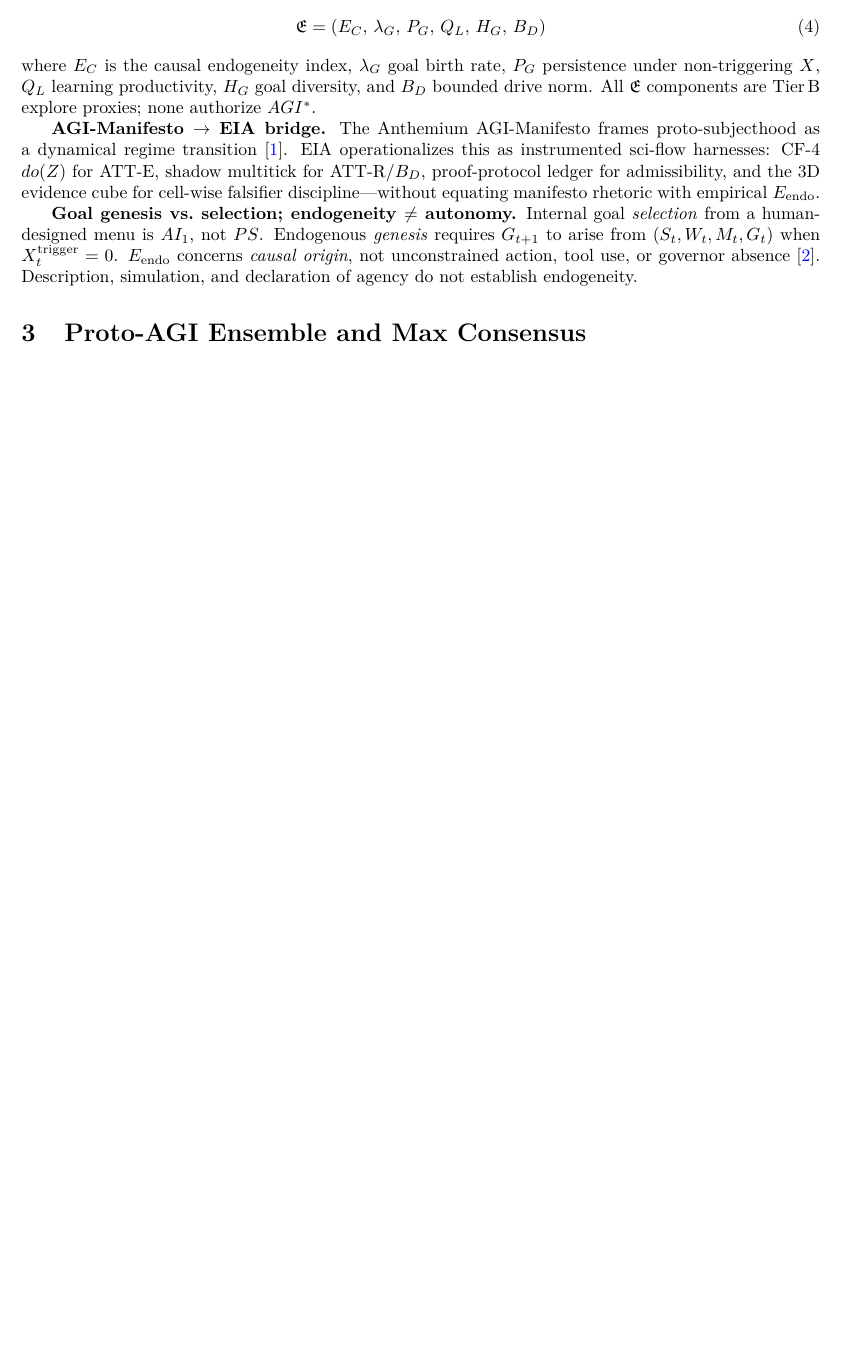
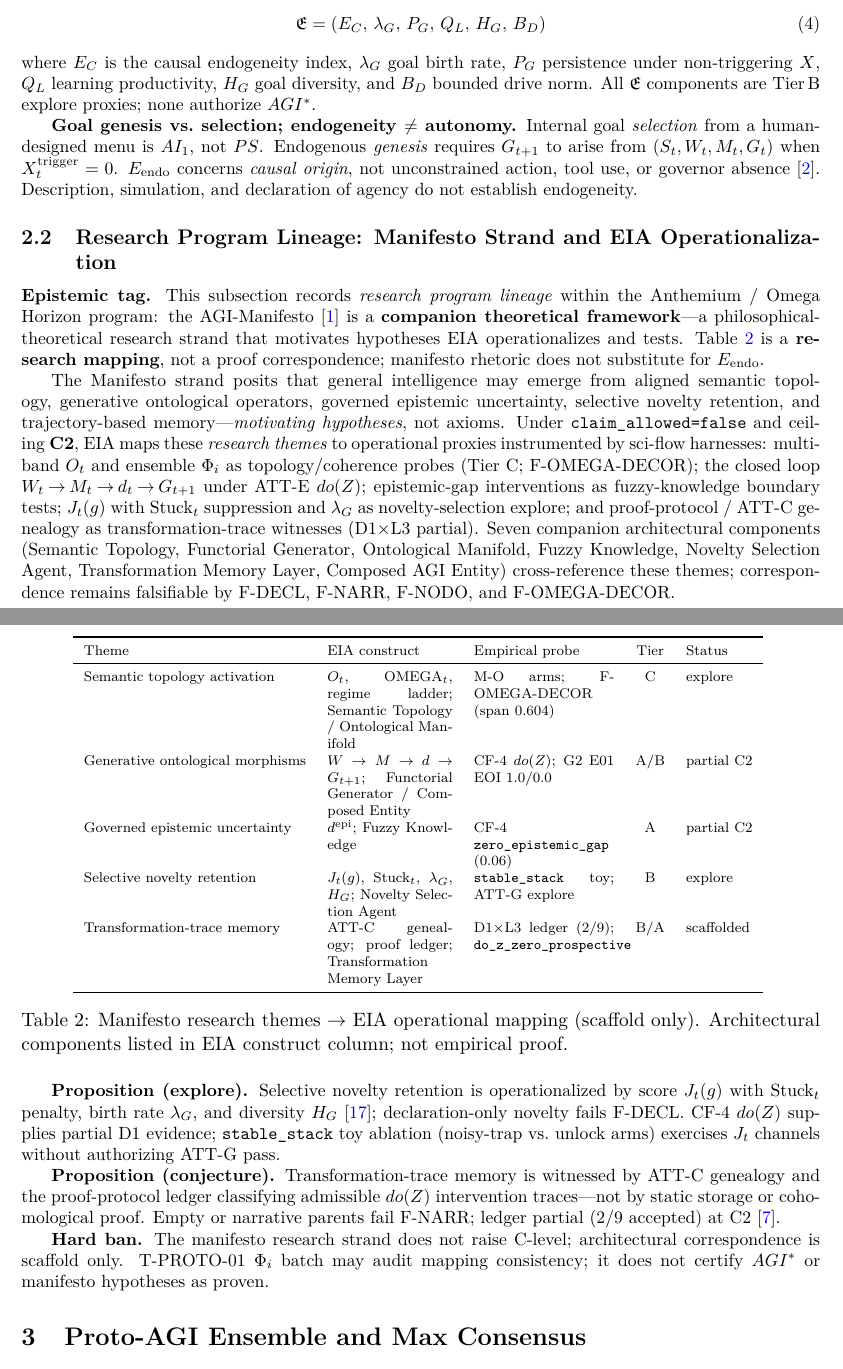
Before and after one commit to errorlogy/eia, a LaTeX paper (arxiv/proto_agi_horizon/main.tex): part of page 3 of 11 before the commit and two parts of pages 3 and 4 of 12 after it, the two joined at a grey line, cut so that both start at the same text, the shorter picture padded with empty space. Compiled offline with pdfLaTeX.

Commit message:
docs(arxiv): Manifesto research strand correspondence (soft framing)
Co-authored-by: Cursor <cursoragent@cursor.com>

```diff
--- a/arxiv/proto_agi_horizon/main.tex
+++ b/arxiv/proto_agi_horizon/main.tex
@@ -122,9 +122,33 @@ $AGI^{*}$ & Sustained endogenous causal genesis & Endogenous / open-ended & Part
 \end{equation}
 where $E_C$ is the causal endogeneity index, $\lambda_G$ goal birth rate, $P_G$ persistence under non-triggering $X$, $Q_L$ learning productivity, $H_G$ goal diversity, and $B_D$ bounded drive norm. All $\mathfrak{E}$ components are Tier\,B explore proxies; none authorize $AGI^{*}$.
 
-\textbf{AGI-Manifesto $\to$ EIA bridge.} The Anthemium AGI-Manifesto frames proto-subjecthood as a dynamical regime transition~\cite{kuznetsov2026manifesto}. EIA operationalizes this as instrumented sci-flow harnesses: CF-4 $do(Z)$ for ATT-E, shadow multitick for ATT-R/$B_D$, proof-protocol ledger for admissibility, and the 3D evidence cube for cell-wise falsifier discipline---without equating manifesto rhetoric with empirical $E_{\mathrm{endo}}$.
+\textbf{Goal genesis vs.\ selection; endogeneity $\neq$ autonomy.} Internal goal \emph{selection} from a human-designed menu is $AI_1$, not $PS$. Endogenous \emph{genesis} requires $G_{t+1}$ to arise from $(S_t,W_t,M_t,G_t)$ when $X_t^{\mathrm{trigger}}=0$. $E_{\mathrm{endo}}$ concerns \emph{causal origin}, not unconstrained action, tool use, or governor absence~\cite{kuznetsov2026star}. Description, simulation, and declaration of agency do not establish endogeneity.
 
-\textbf{Goal genesis vs.\ selection; endogeneity $\neq$ autonomy.} Internal goal \emph{selection} from a human-designed menu is $AI_1$, not $PS$. Endogenous \emph{genesis} requires $G_{t+1}$ to arise from $(S_t,W_t,M_t,G_t)$ when $X_t^{\mathrm{trigger}}=0$. $E_{\mathrm{endo}}$ concerns \emph{causal origin}, not unconstrained action, tool use, or governor absence~\cite{kuznetsov2026star}. Description, simulation, and declaration of agency do not establish endogeneity.
+\subsection{Research Program Lineage: Manifesto Strand and EIA Operationalization}\label{sec:manifesto-lineage}
+
+\textbf{Epistemic tag.} This subsection records \emph{research program lineage} within the Anthemium / Omega Horizon program: the AGI-Manifesto~\cite{kuznetsov2026manifesto} is a \textbf{companion theoretical framework}---a philosophical-theoretical research strand that motivates hypotheses EIA operationalizes and tests. Table~\ref{tab:manifesto-mapping} is a \textbf{research mapping}, not a proof correspondence; manifesto rhetoric does not substitute for $E_{\mathrm{endo}}$.
+
+The Manifesto strand posits that general intelligence may emerge from aligned semantic topology, generative ontological operators, governed epistemic uncertainty, selective novelty retention, and trajectory-based memory---\emph{motivating hypotheses}, not axioms. Under \texttt{claim\_allowed=false} and ceiling~\textbf{C2}, EIA maps these \emph{research themes} to operational proxies instrumented by sci-flow harnesses: multi-band $O_t$ and ensemble $\Phi_i$ as topology/coherence probes (Tier~C; F-OMEGA-DECOR); the closed loop $W_t\!\to\!M_t\!\to\!d_t\!\to\!G_{t+1}$ under ATT-E $do(Z)$; epistemic-gap interventions as fuzzy-knowledge boundary tests; $J_t(g)$ with $\mathrm{Stuck}_t$ suppression and $\lambda_G$ as novelty-selection explore; and proof-protocol / ATT-C genealogy as transformation-trace witnesses (D1$\times$L3 partial). Seven companion architectural components (Semantic Topology, Functorial Generator, Ontological Manifold, Fuzzy Knowledge, Novelty Selection Agent, Transformation Memory Layer, Composed AGI Entity) cross-reference these themes; correspondence remains falsifiable by F-DECL, F-NARR, F-NODO, and F-OMEGA-DECOR.
+
+\begin{table}[H]
+\centering\scriptsize
+\begin{tabular}{lp{2.5cm}p{2.8cm}cl}
+\toprule Theme & EIA construct & Empirical probe & Tier & Status \\ \midrule
+Semantic topology activation & $O_t$, $\mathrm{OMEGA}_t$, regime ladder; Semantic Topology / Ontological Manifold & M-O arms; F-OMEGA-DECOR (span 0.604) & C & explore \\
+Generative ontological morphisms & $W\!\to\!M\!\to\!d\!\to\!G_{t+1}$; Functorial Generator / Composed Entity & CF-4 $do(Z)$; G2 E01 EOI 1.0/0.0 & A/B & partial C2 \\
+Governed epistemic uncertainty & $d^{\mathrm{epi}}$; Fuzzy Knowledge & CF-4 \texttt{zero\_epistemic\_gap} (0.06) & A & partial C2 \\
+Selective novelty retention & $J_t(g)$, $\mathrm{Stuck}_t$, $\lambda_G$, $H_G$; Novelty Selection Agent & \texttt{stable\_stack} toy; ATT-G explore & B & explore \\
+Transformation-trace memory & ATT-C genealogy; proof ledger; Transformation Memory Layer & D1$\times$L3 ledger (2/9); \texttt{do\_z\_zero\_prospective} & B/A & scaffolded \\ \bottomrule
+\end{tabular}
+\caption{Manifesto research themes $\to$ EIA operational mapping (scaffold only). Architectural components listed in EIA construct column; not empirical proof.}
+\label{tab:manifesto-mapping}
+\end{table}
+
+\textbf{Proposition (explore).} Selective novelty retention is operationalized by score $J_t(g)$ with $\mathrm{Stuck}_t$ penalty, birth rate $\lambda_G$, and diversity $H_G$~\cite{kuznetsov2026stable}; declaration-only novelty fails F-DECL. CF-4 $do(Z)$ supplies partial D1 evidence; \texttt{stable\_stack} toy ablation (noisy-trap vs.\ unlock arms) exercises $J_t$ channels without authorizing ATT-G pass.
+
+\textbf{Proposition (conjecture).} Transformation-trace memory is witnessed by ATT-C genealogy and the proof-protocol ledger classifying admissible $do(Z)$ intervention traces---not by static storage or cohomological proof. Empty or narrative parents fail F-NARR; ledger partial (2/9 accepted) at C2~\cite{kuznetsov2026proof}.
+
+\textbf{Hard ban.} The manifesto research strand does not raise C-level; architectural correspondence is scaffold only. T-PROTO-01 $\Phi_i$ batch may audit mapping consistency; it does not certify $AGI^{*}$ or manifesto hypotheses as proven.
 
 \section{Proto-AGI Ensemble and Max Consensus}\label{sec:ensemble}
 
```
Also changed, not shown: docs/SCI_FLOW_LOG.md (+31 -0 lines), arxiv/proto_agi_horizon/main.pdf, arxiv/proto_agi_horizon/main.tex (2 more changed lines).
